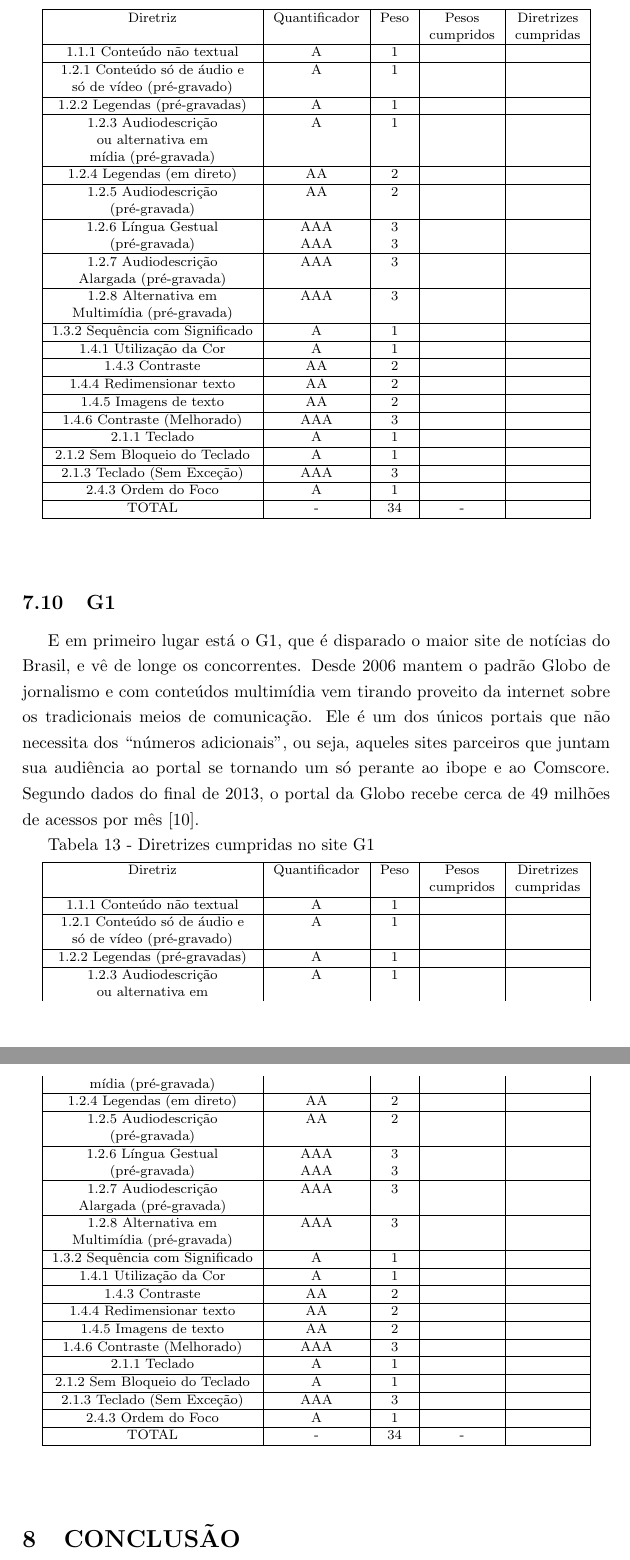
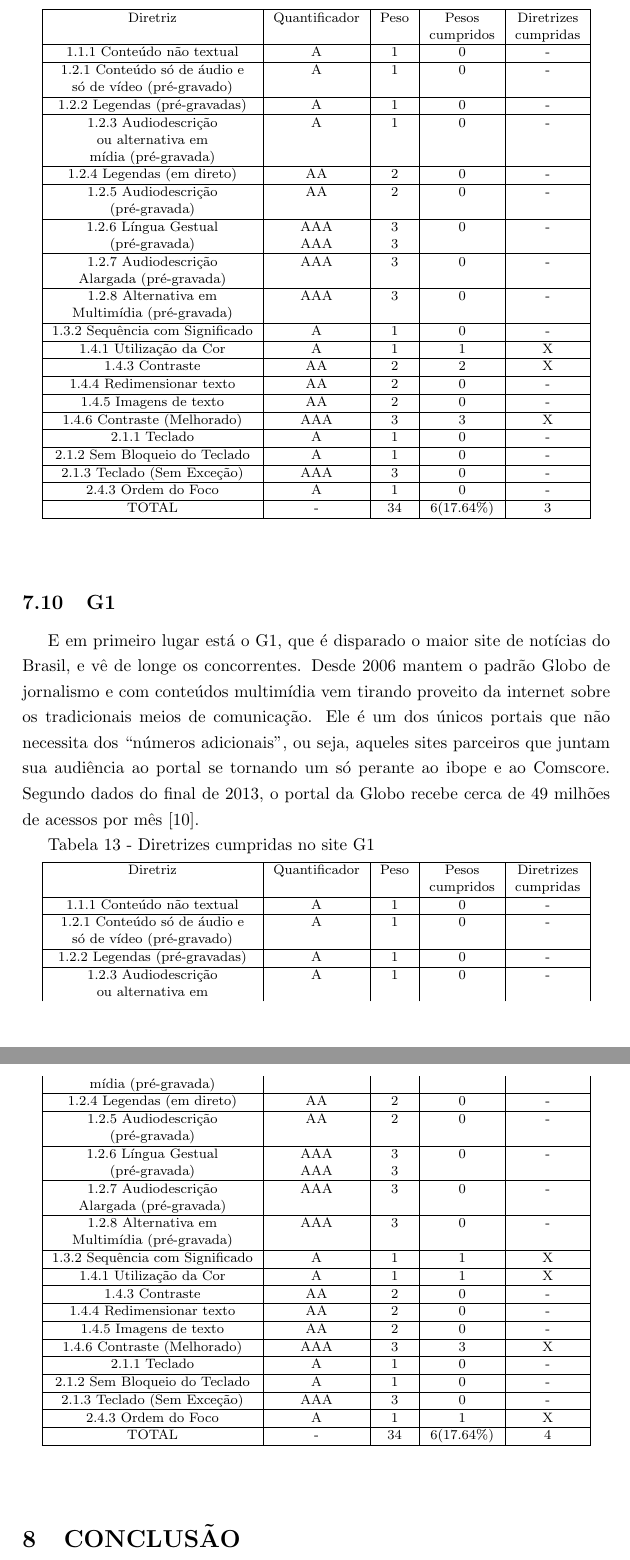
Before and after one commit to thiagomagalha2000/Trabalho-de-Conclusao-de-Curso, a LaTeX thesis (TCC.tex): two parts of pages 35 and 36 of 39, joined at a grey line, cut so that both start at the same text. Compiled offline with pdfLaTeX.

Commit message:
Termino da analise dos sites no formato de tabelas

```diff
--- a/TCC.tex
+++ b/TCC.tex
@@ -1233,52 +1235,52 @@
 		Diretriz & Quantificador & Peso & Pesos & Diretrizes\\
 		& & & cumpridos & cumpridas\\
 		\hline
-		1.1.1 Conteúdo não textual & A & 1 & & \\
+		1.1.1 Conteúdo não textual & A & 1 & 0 & - \\
 		\hline
-		1.2.1 Conteúdo só de áudio e & A & 1 & & \\
+		1.2.1 Conteúdo só de áudio e & A & 1 & 0 & - \\
 		só de vídeo (pré-gravado) & & & & \\
 		\hline
-		1.2.2 Legendas (pré-gravadas) & A & 1 & & \\
+		1.2.2 Legendas (pré-gravadas) & A & 1 & 0 & - \\
 		\hline
-		1.2.3 Audiodescrição & A & 1 & & \\
+		1.2.3 Audiodescrição & A & 1 & 0 & - \\
 		ou alternativa em & & & & \\
 		mídia (pré-gravada) & & & & \\
 		\hline
-		1.2.4 Legendas (em direto) & AA & 2 & & \\
+		1.2.4 Legendas (em direto) & AA & 2 & 0 & - \\
 		\hline
-		1.2.5 Audiodescrição & AA & 2 & & \\
+		1.2.5 Audiodescrição & AA & 2 & 0 & - \\
 		(pré-gravada) & & & & \\
 		\hline
-		1.2.6 Língua Gestual & AAA & 3 & & \\
+		1.2.6 Língua Gestual & AAA & 3 & 0 & - \\
 		(pré-gravada) & AAA & 3 & & \\
 		\hline
-		1.2.7 Audiodescrição & AAA & 3 & & \\
+		1.2.7 Audiodescrição & AAA & 3 & 0 & - \\
 		Alargada (pré-gravada) & & & & \\
 		\hline
-		1.2.8 Alternativa em & AAA & 3 & & \\
+		1.2.8 Alternativa em & AAA & 3 & 0 & - \\
 		Multimídia (pré-gravada) & & & & \\
 		\hline
-		1.3.2 Sequência com Significado & A & 1 & & \\
+		1.3.2 Sequência com Significado & A & 1 & 0 & - \\
 		\hline
-		1.4.1 Utilização da Cor & A & 1 & & \\
+		1.4.1 Utilização da Cor & A & 1 & 1 & X \\
 		\hline
-		1.4.3 Contraste & AA & 2 & & \\
+		1.4.3 Contraste & AA & 2 & 2 & X \\
 		\hline
-		1.4.4 Redimensionar texto & AA & 2 & & \\
+		1.4.4 Redimensionar texto & AA & 2 & 0 & - \\
 		\hline
-		1.4.5 Imagens de texto & AA & 2 & & \\
+		1.4.5 Imagens de texto & AA & 2 & 0 & - \\
 		\hline
-		1.4.6 Contraste (Melhorado) & AAA & 3 & & \\
+		1.4.6 Contraste (Melhorado) & AAA & 3 & 3 & X \\
 		\hline
-		2.1.1 Teclado & A & 1 & & \\
+		2.1.1 Teclado & A & 1 & 0 & - \\
 		\hline
-		2.1.2 Sem Bloqueio do Teclado & A & 1 & & \\
+		2.1.2 Sem Bloqueio do Teclado & A & 1 & 0 & - \\
 		\hline
-		2.1.3 Teclado (Sem Exceção) & AAA & 3 & & \\
+		2.1.3 Teclado (Sem Exceção) & AAA & 3 & 0 & - \\
 		\hline
-		2.4.3 Ordem do Foco & A & 1 & & \\
+		2.4.3 Ordem do Foco & A & 1 & 0 & - \\
 		\hline
-		TOTAL & - & 34 & - & \\
+		TOTAL & - & 34 & 6(17.64\%) & 3 \\
 		\hline
 	\end{longtable}
 \end{center}
@@ -1295,52 +1297,52 @@
 		Diretriz & Quantificador & Peso & Pesos & Diretrizes\\
 		& & & cumpridos & cumpridas\\
 		\hline
-		1.1.1 Conteúdo não textual & A & 1 & & \\
+		1.1.1 Conteúdo não textual & A & 1 & 0 & - \\
 		\hline
-		1.2.1 Conteúdo só de áudio e & A & 1 & & \\
+		1.2.1 Conteúdo só de áudio e & A & 1 & 0 & - \\
 		só de vídeo (pré-gravado) & & & & \\
 		\hline
-		1.2.2 Legendas (pré-gravadas) & A & 1 & & \\
+		1.2.2 Legendas (pré-gravadas) & A & 1 & 0 & - \\
 		\hline
-		1.2.3 Audiodescrição & A & 1 & & \\
+		1.2.3 Audiodescrição & A & 1 & 0 & - \\
 		ou alternativa em & & & & \\
 		mídia (pré-gravada) & & & & \\
 		\hline
-		1.2.4 Legendas (em direto) & AA & 2 & & \\
+		1.2.4 Legendas (em direto) & AA & 2 & 0 & - \\
 		\hline
-		1.2.5 Audiodescrição & AA & 2 & & \\
+		1.2.5 Audiodescrição & AA & 2 & 0 & - \\
 		(pré-gravada) & & & & \\
 		\hline
-		1.2.6 Língua Gestual & AAA & 3 & & \\
+		1.2.6 Língua Gestual & AAA & 3 & 0 & - \\
 		(pré-gravada) & AAA & 3 & & \\
 		\hline
-		1.2.7 Audiodescrição & AAA & 3 & & \\
+		1.2.7 Audiodescrição & AAA & 3 & 0 & - \\
 		Alargada (pré-gravada) & & & & \\
 		\hline
-		1.2.8 Alternativa em & AAA & 3 & & \\
+		1.2.8 Alternativa em & AAA & 3 & 0 & - \\
 		Multimídia (pré-gravada) & & & & \\
 		\hline
-		1.3.2 Sequência com Significado & A & 1 & & \\
+		1.3.2 Sequência com Significado & A & 1 & 1 & X \\
 		\hline
-		1.4.1 Utilização da Cor & A & 1 & & \\
+		1.4.1 Utilização da Cor & A & 1 & 1 & X \\
 		\hline
-		1.4.3 Contraste & AA & 2 & & \\
+		1.4.3 Contraste & AA & 2 & 0 & - \\
 		\hline
-		1.4.4 Redimensionar texto & AA & 2 & & \\
+		1.4.4 Redimensionar texto & AA & 2 & 0 & - \\
 		\hline
-		1.4.5 Imagens de texto & AA & 2 & & \\
+		1.4.5 Imagens de texto & AA & 2 & 0 & - \\
 		\hline
-		1.4.6 Contraste (Melhorado) & AAA & 3 & & \\
+		1.4.6 Contraste (Melhorado) & AAA & 3 & 3 & X \\
 		\hline
-		2.1.1 Teclado & A & 1 & & \\
+		2.1.1 Teclado & A & 1 & 0 & - \\
 		\hline
-		2.1.2 Sem Bloqueio do Teclado & A & 1 & & \\
+		2.1.2 Sem Bloqueio do Teclado & A & 1 & 0 & - \\
 		\hline
-		2.1.3 Teclado (Sem Exceção) & AAA & 3 & & \\
+		2.1.3 Teclado (Sem Exceção) & AAA & 3 & 0 & - \\
 		\hline
-		2.4.3 Ordem do Foco & A & 1 & & \\
+		2.4.3 Ordem do Foco & A & 1 & 1 & X \\
 		\hline
-		TOTAL & - & 34 & - & \\
+		TOTAL & - & 34 & 6(17.64\%) & 4 \\
 		\hline
 	\end{longtable}
 \end{center}
```
Also changed, not shown: TCC.pdf, TCC.tex (122 more changed lines), 2 other files.
